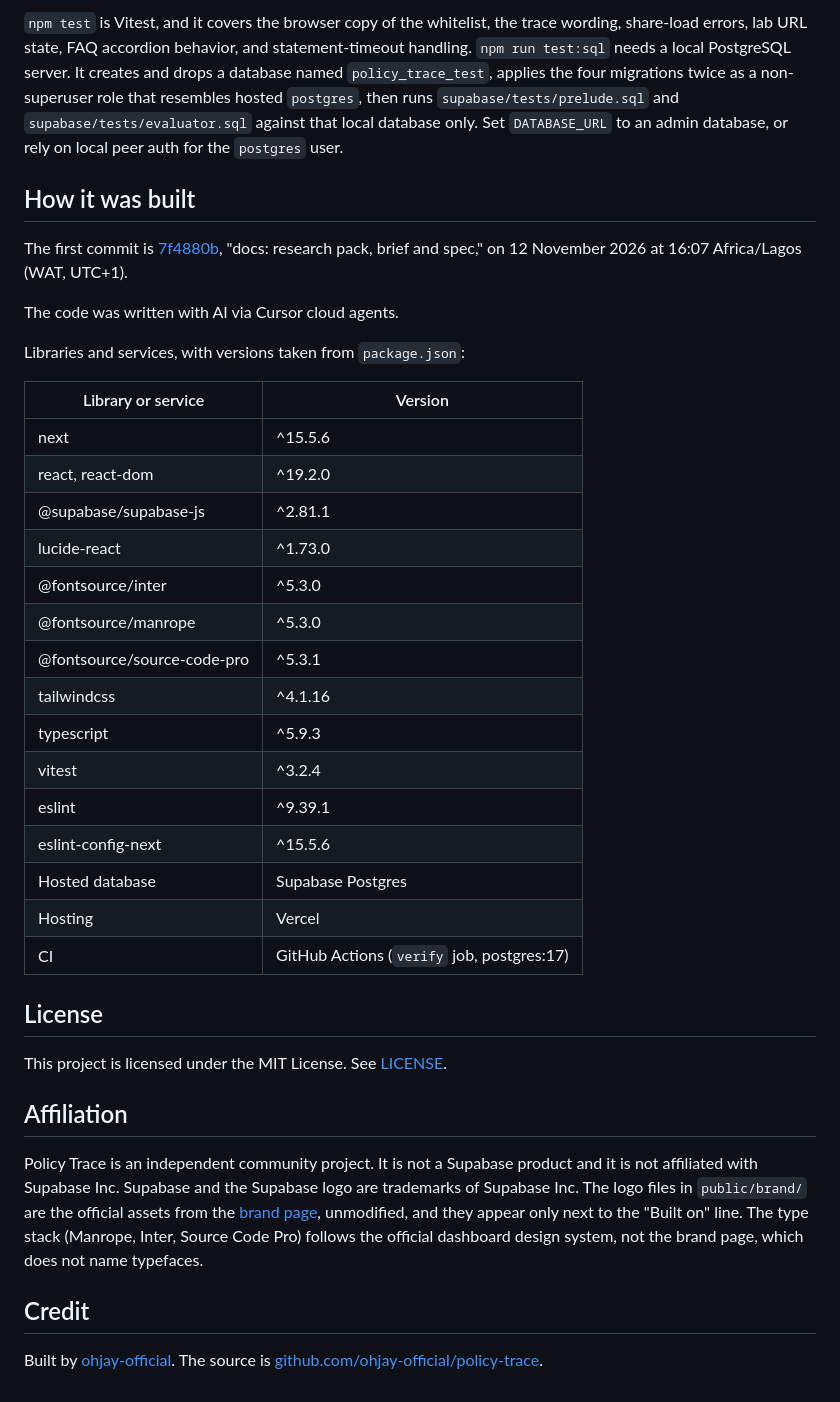
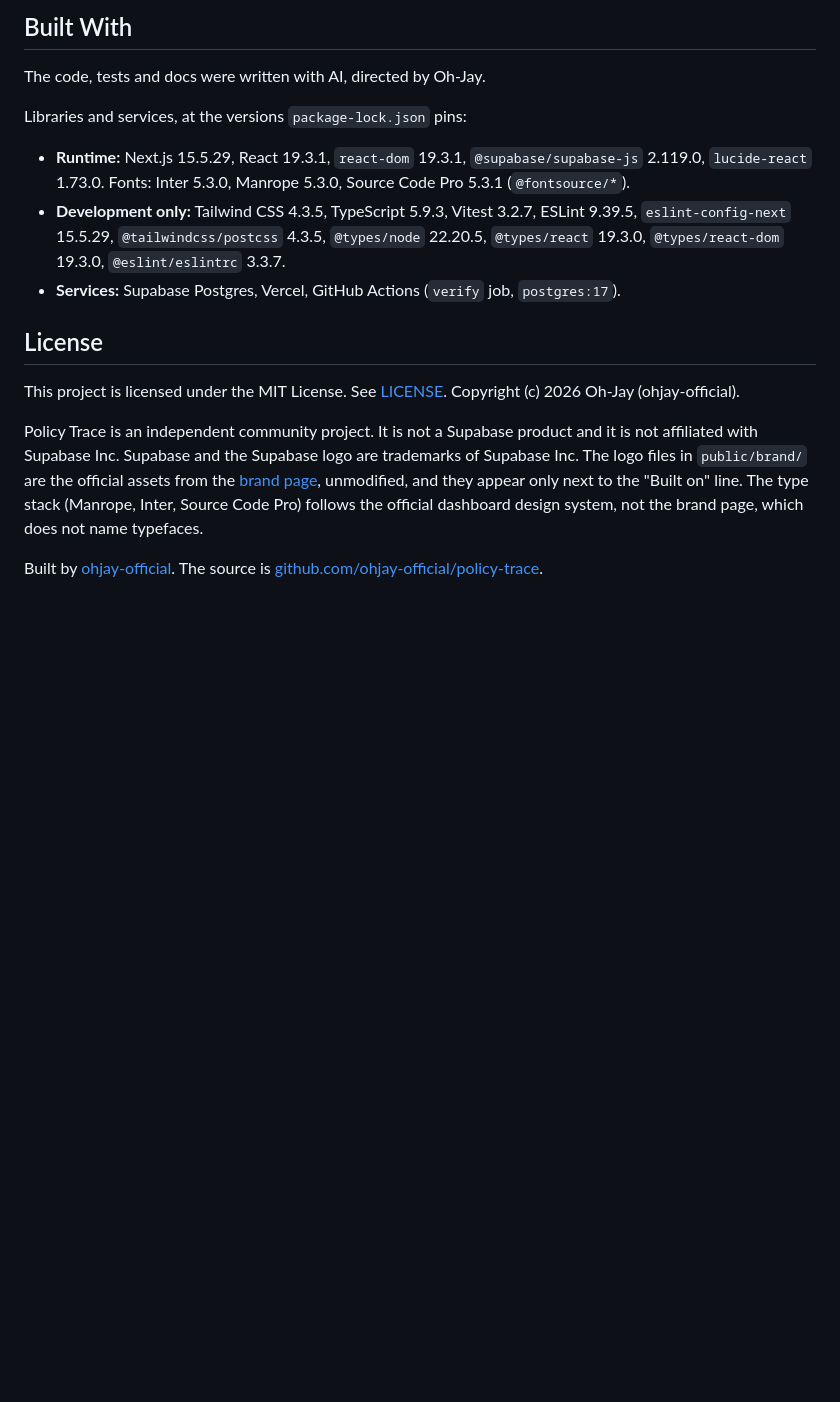
Before and after one commit to ohjay-official/policy-trace, a Markdown page: README.md, the part around one of its changes. Drawn GitHub-style; folded sections open; blank space fills up the shorter version.

```diff
--- a/README.md
+++ b/README.md
@@ -331,42 +203,18 @@ npm run test:sql
 
-`npm test` is Vitest, and it covers the browser copy of the whitelist, the trace wording, share-load errors, lab URL state, FAQ accordion behavior, and statement-timeout handling. `npm run test:sql` needs a local PostgreSQL server. It creates and drops a database named `policy_trace_test`, applies the four migrations twice as a non-superuser role that resembles hosted `postgres`, then runs `supabase/tests/prelude.sql` and `supabase/tests/evaluator.sql` against that local database only. Set `DATABASE_URL` to an admin database, or rely on local peer auth for the `postgres` user.
+## Built With
 
-</details>
+The code, tests and docs were written with AI, directed by Oh-Jay.
 
-## How it was built
+Libraries and services, at the versions `package-lock.json` pins:
 
-The first commit is [7f4880b](https://github.com/ohjay-official/policy-trace/commit/7f4880b28ac3d04147e797fe228056f6dfb38866), "docs: research pack, brief and spec," on 12 November 2026 at 16:07 Africa/Lagos (WAT, UTC+1).
-
-The code was written with AI via Cursor cloud agents.
-
-Libraries and services, with versions taken from `package.json`:
-
-| Library or service | Version |
-| --- | --- |
-| next | ^15.5.6 |
-| react, react-dom | ^19.2.0 |
-| @supabase/supabase-js | ^2.81.1 |
-| lucide-react | ^1.73.0 |
-| @fontsource/inter | ^5.3.0 |
-| @fontsource/manrope | ^5.3.0 |
-| @fontsource/source-code-pro | ^5.3.1 |
-| tailwindcss | ^4.1.16 |
-| typescript | ^5.9.3 |
-| vitest | ^3.2.4 |
-| eslint | ^9.39.1 |
-| eslint-config-next | ^15.5.6 |
-| Hosted database | Supabase Postgres |
-| Hosting | Vercel |
-| CI | GitHub Actions (`verify` job, postgres:17) |
+- **Runtime:** Next.js 15.5.29, React 19.3.1, `react-dom` 19.3.1, `@supabase/supabase-js` 2.119.0, `lucide-react` 1.73.0. Fonts: Inter 5.3.0, Manrope 5.3.0, Source Code Pro 5.3.1 (`@fontsource/*`).
+- **Development only:** Tailwind CSS 4.3.5, TypeScript 5.9.3, Vitest 3.2.7, ESLint 9.39.5, `eslint-config-next` 15.5.29, `@tailwindcss/postcss` 4.3.5, `@types/node` 22.20.5, `@types/react` 19.3.0, `@types/react-dom` 19.3.0, `@eslint/eslintrc` 3.3.7.
+- **Services:** Supabase Postgres, Vercel, GitHub Actions (`verify` job, `postgres:17`).
 
 ## License
 
-This project is licensed under the MIT License. See [LICENSE](LICENSE).
-
-## Affiliation
+This project is licensed under the MIT License. See [LICENSE](LICENSE). Copyright (c) 2026 Oh-Jay (ohjay-official).
 
 Policy Trace is an independent community project. It is not a Supabase product and it is not affiliated with Supabase Inc. Supabase and the Supabase logo are trademarks of Supabase Inc. The logo files in `public/brand/` are the official assets from the [brand page](https://supabase.com/brand), unmodified, and they appear only next to the "Built on" line. The type stack (Manrope, Inter, Source Code Pro) follows the official dashboard design system, not the brand page, which does not name typefaces.
 
-## Credit
-
 Built by [ohjay-official](https://github.com/ohjay-official). The source is [github.com/ohjay-official/policy-trace](https://github.com/ohjay-official/policy-trace).
```
Also changed, not shown: other parts of README.md (+106 -234 lines), docs/qa/README.md (added, +9 -0 lines), docs/tutorial.md (added, +190 -0 lines), docs/images/desktop-missing-grant-42501.png (added), docs/images/phone-grant-and-owner-policy.png (added), docs/images/phone-missing-grant-42501.png (added), docs/images/phone-missing-grant-trace.png (added), docs/images/phone-silent-empty-select.png (added), 2 other files.
